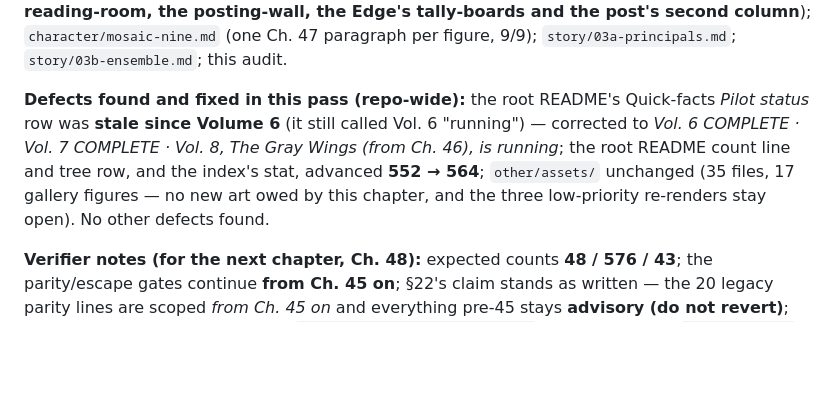
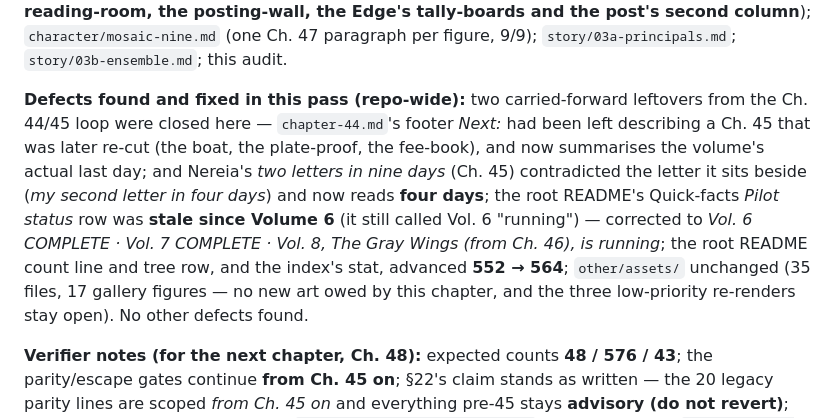
Before and after one commit to clickalex/Manga, a Markdown page: other/audit-2026-09-25.md, the part around the change. Rendered like a GitHub page; blank space fills up the shorter version.

```diff
--- a/other/audit-2026-09-25.md
+++ b/other/audit-2026-09-25.md
@@ -221,6 +221,6 @@ The audit above was run against the tree at Ch. 31 and its four fixes are in com
 
 **Doc sync made in the same commit:** `story/manga/README.md` (row 47 · the season line advanced · six new **Season 2 · Volume 8 — the on-page state** bullets · *Still reserved after Ch. 47* with the annex's missing test and the held four-winged shortfall added and the Nereia/Bramble clauses updated); `story/README.md` (the `> Next:` pointer re-cut to Ch. 48 with Ch. 47 inserted into the superseded chain — bracket balance asserted); root `README.md` (tree row 47 · **Ch. 14–47 scripted (564 pages)** · pilot-status row); `index.html` (`<b>564</b>` and the Ch. 47 row); `story/05-future-scope.md` (Ch. 47 clause appended to *Scripted so far*); `location/nine-realms.md` (**rule 7: the reading-room, the posting-wall, the Edge's tally-boards and the post's second column**); `character/mosaic-nine.md` (one Ch. 47 paragraph per figure, 9/9); `story/03a-principals.md`; `story/03b-ensemble.md`; this audit.
 
-**Defects found and fixed in this pass (repo-wide):** the root README's Quick-facts *Pilot status* row was **stale since Volume 6** (it still called Vol. 6 "running") — corrected to *Vol. 6 COMPLETE · Vol. 7 COMPLETE · Vol. 8, The Gray Wings (from Ch. 46), is running*; the root README count line and tree row, and the index's stat, advanced **552 → 564**; `other/assets/` unchanged (35 files, 17 gallery figures — no new art owed by this chapter, and the three low-priority re-renders stay open). No other defects found.
+**Defects found and fixed in this pass (repo-wide):** two carried-forward leftovers from the Ch. 44/45 loop were closed here — `chapter-44.md`'s footer *Next:* had been left describing a Ch. 45 that was later re-cut (the boat, the plate-proof, the fee-book), and now summarises the volume's actual last day; and Nereia's *two letters in nine days* (Ch. 45) contradicted the letter it sits beside (*my second letter in four days*) and now reads **four days**; the root README's Quick-facts *Pilot status* row was **stale since Volume 6** (it still called Vol. 6 "running") — corrected to *Vol. 6 COMPLETE · Vol. 7 COMPLETE · Vol. 8, The Gray Wings (from Ch. 46), is running*; the root README count line and tree row, and the index's stat, advanced **552 → 564**; `other/assets/` unchanged (35 files, 17 gallery figures — no new art owed by this chapter, and the three low-priority re-renders stay open). No other defects found.
 
 **Verifier notes (for the next chapter, Ch. 48):** expected counts **48 / 576 / 43**; the parity/escape gates continue **from Ch. 45 on**; §22's claim stands as written — the 20 legacy parity lines are scoped *from Ch. 45 on* and everything pre-45 stays **advisory (do not revert)**; page prose must be extracted as `body[body.index('## Page 1'):]` after splitting on `## Production notes` (never `split('## Page 1')`, which truncates at `## Page 10`); card captions must be de-duplicated across Ch. 7–47 (one phrase per chapter, asserted unique).
```
Also changed, not shown: story/manga/chapter-44.md (+1 -1 lines), story/manga/chapter-45.md (+1 -1 lines).
